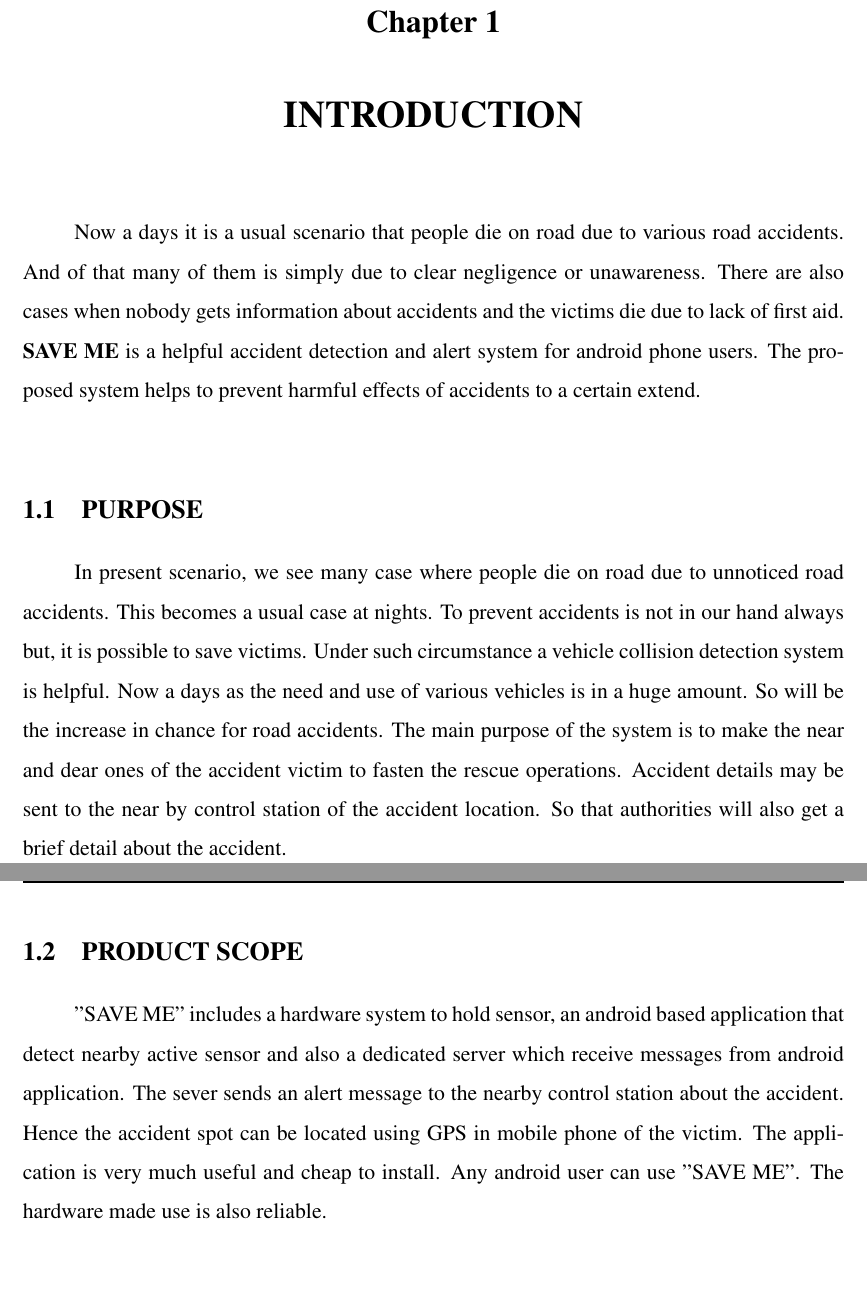
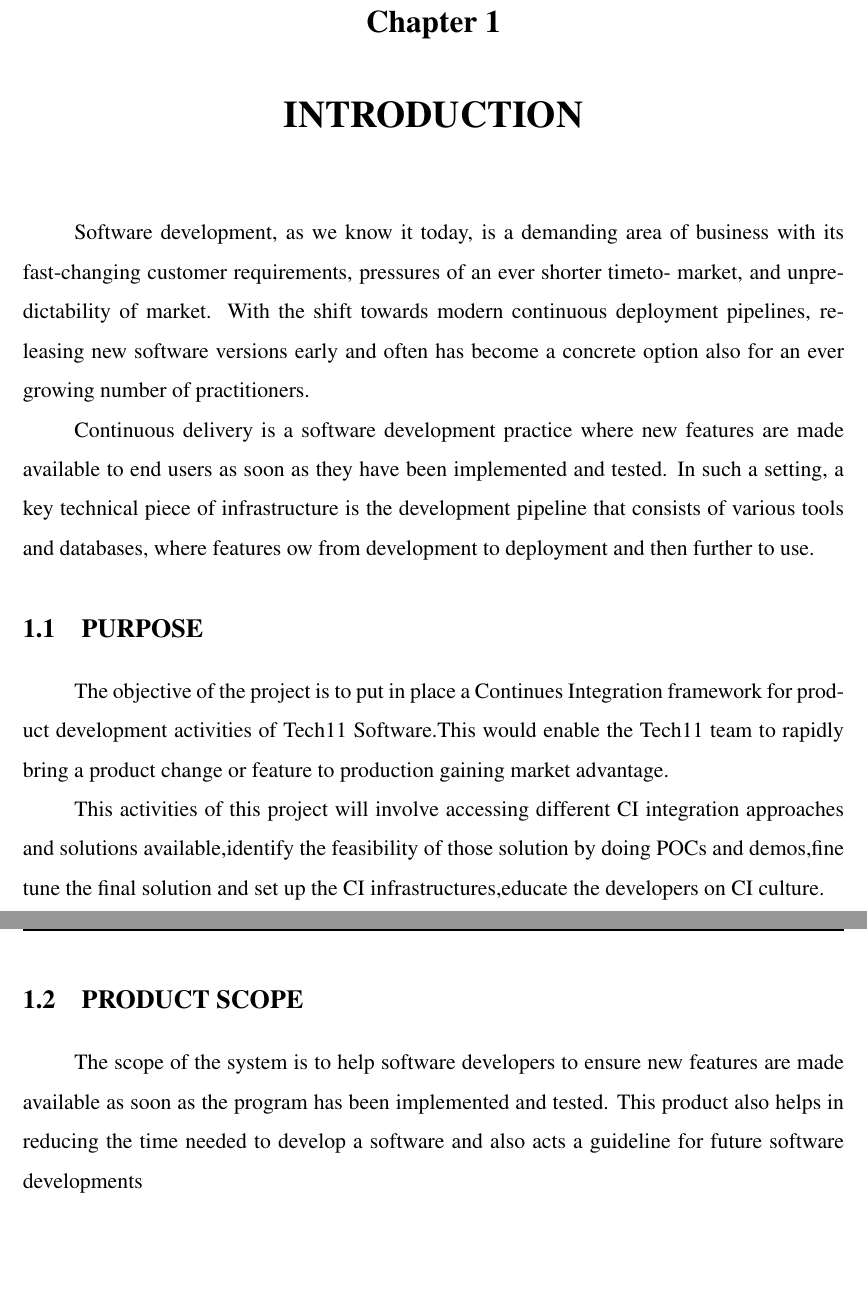
Before and after one commit to girishngopal/LogicBaker, a LaTeX thesis (final report/ci_report.tex): two parts of pages 10 and 11 of 49, joined at a grey line, cut so that both start at the same text. Compiled offline with pdfLaTeX.

Commit message:
introduction completed

```diff
--- a/final report/ci_report.tex
+++ b/final report/ci_report.tex
@@ -230,16 +220,32 @@ GPS in mobile phone. Then necessary actions can be taken to rescue the victim. H
 \pagenumbering{arabic}
 \setcounter{page}{1}
 %\hspace{0.1in}
-\par Now a days it is a usual scenario that people die on road due to various road accidents. And of that many of them is simply due to clear negligence or unawareness. There are also cases when nobody gets information about accidents and the victims die due to lack of first aid. \\
-\textbf{SAVE ME} is a helpful accident detection and alert system for android phone users. The proposed system helps to prevent harmful effects of accidents to a certain extend.\\
+Software development, as we know it today, is a demanding area of business
+with its fast-changing customer requirements, pressures of an ever shorter timeto-
+market, and unpredictability of market. With the shift towards modern continuous deployment
+pipelines, releasing new software versions early and often has become a concrete
+option also for an ever growing number of practitioners.
+\par
+Continuous delivery is a software development practice where
+new features are made available to end users as soon as they have been
+implemented and tested. In such a setting, a key technical piece of infrastructure
+is the development pipeline that consists of various tools
+and databases, where features
+ow from development to deployment and
+then further to use.
 \section{PURPOSE}
-\par In present scenario, we see many case where people die on road due to unnoticed road
-accidents. This becomes a usual case at nights. To prevent accidents is not in our hand always but, it is possible to save victims. Under such circumstance a vehicle collision detection system is helpful. Now a days as the need and use of various vehicles is in a huge amount. So will be the increase in chance for road accidents.
- The main purpose of the system is to make the near and dear ones of the accident victim to fasten the rescue operations. Accident  details may be sent to the near by control station of the accident location. So that authorities will also get a brief detail about the accident.
+\par The objective of the project is to put in place a Continues Integration framework for product
+development activities of Tech11 Software.This would enable the Tech11 team to rapidly bring a
+product change or feature to production gaining market advantage.
+\par
+This activities of this project will involve accessing different CI integration approaches and
+solutions available,identify the feasibility of those solution by doing POCs and demos,fine tune the
+final solution and set up the CI infrastructures,educate the developers on CI culture.
+
 \section{PRODUCT SCOPE}
-\par  ”SAVE ME” includes a hardware system to hold sensor, an android based application
-that detect nearby active sensor and also a dedicated server which receive messages from
-android application. The sever sends an alert message to the nearby control station about the accident. Hence the accident spot can be located using GPS in mobile phone of the victim. The application is very much useful and cheap to install. Any android user can use ”SAVE ME”. The hardware made use is also reliable.\\
+\par  The scope of the system is to help software developers to ensure new features are made available as soon as the program has been
+implemented and tested. This product also helps in reducing the time needed to develop a software and also acts a guideline for future software developments
+\\
 
 \chapter{SYSTEM ANALYSIS}
 \hspace{0.2in}
```
Also changed, not shown: final report/ci_report.pdf, final report/ci_report.tex (16 more changed lines), 5 other files.
